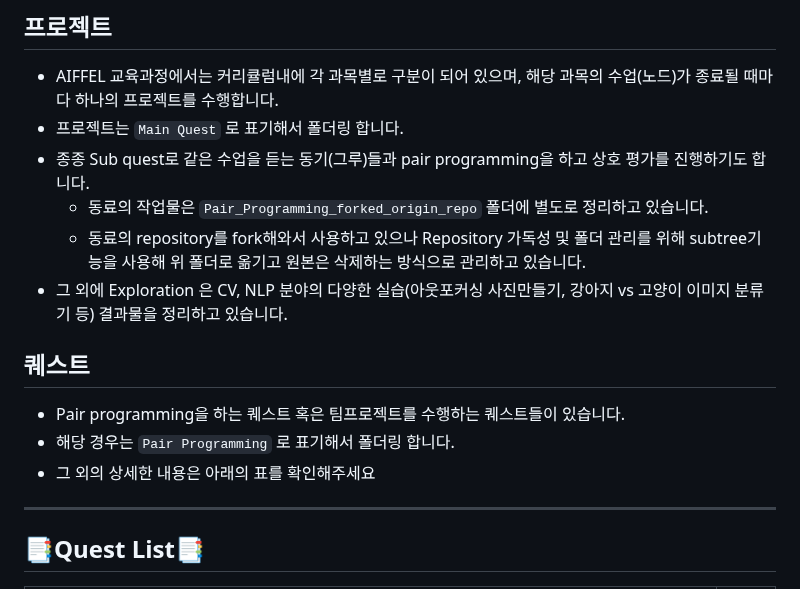
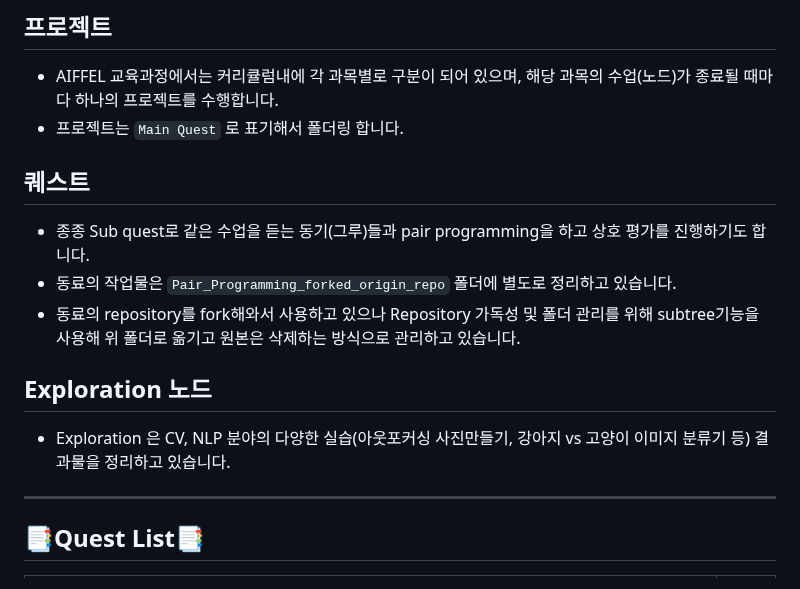
Before and after one commit to Kimgabe/AIFFEL_Online_Quest, a Markdown page: README.md, the part around the change. Drawn GitHub-style.

```diff
--- a/README.md
+++ b/README.md
@@ -5,15 +5,14 @@
 ## 프로젝트
 - AIFFEL 교육과정에서는 커리큘럼내에 각 과목별로 구분이 되어 있으며, 해당 과목의 수업(노드)가 종료될 때마다 하나의 프로젝트를 수행합니다.
 - 프로젝트는 `Main Quest` 로 표기해서 폴더링 합니다.
-- 종종 Sub quest로 같은 수업을 듣는 동기(그루)들과 pair programming을 하고 상호 평가를 진행하기도 합니다.
-  - 동료의 작업물은 `Pair_Programming_forked_origin_repo` 폴더에 별도로 정리하고 있습니다.
-  - 동료의 repository를 fork해와서 사용하고 있으나 Repository 가독성 및 폴더 관리를 위해 subtree기능을 사용해 위 폴더로 옮기고 원본은 삭제하는 방식으로 관리하고 있습니다.
-- 그 외에 Exploration 은 CV, NLP 분야의 다양한 실습(아웃포커싱 사진만들기, 강아지 vs 고양이 이미지 분류기 등) 결과물을 정리하고 있습니다.
 
 ## 퀘스트
-- Pair programming을 하는 퀘스트 혹은 팀프로젝트를 수행하는 퀘스트들이 있습니다.
-- 해당 경우는 `Pair Programming` 로 표기해서 폴더링 합니다.
-- 그 외의 상세한 내용은 아래의 표를 확인해주세요
+- 종종 Sub quest로 같은 수업을 듣는 동기(그루)들과 pair programming을 하고 상호 평가를 진행하기도 합니다.
+- 동료의 작업물은 `Pair_Programming_forked_origin_repo` 폴더에 별도로 정리하고 있습니다.
+- 동료의 repository를 fork해와서 사용하고 있으나 Repository 가독성 및 폴더 관리를 위해 subtree기능을 사용해 위 폴더로 옮기고 원본은 삭제하는 방식으로 관리하고 있습니다.
+
+## Exploration 노드
+- Exploration 은 CV, NLP 분야의 다양한 실습(아웃포커싱 사진만들기, 강아지 vs 고양이 이미지 분류기 등) 결과물을 정리하고 있습니다.
 ---
 
 
```
